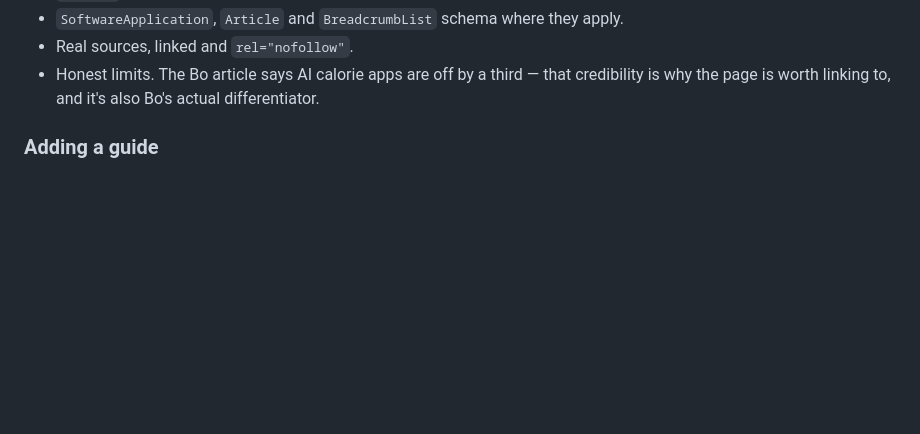
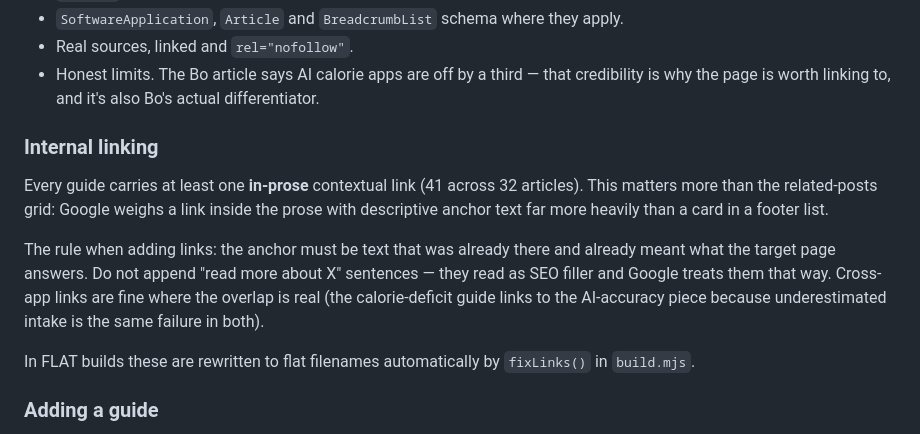
Before and after one commit to aziz-sassi/apps-site, a Markdown page: README.md, the part around the change. Rendered like a GitHub page; blank space fills up the shorter version.

Commit message:
Document the internal-linking rule

```diff
--- a/README.md
+++ b/README.md
@@ -115,6 +115,22 @@ Each page carries:
 - Honest limits. The Bo article says AI calorie apps are off by a third — that
   credibility is why the page is worth linking to, and it's also Bo's actual
   differentiator.
+
+### Internal linking
+
+Every guide carries at least one **in-prose** contextual link (41 across 32
+articles). This matters more than the related-posts grid: Google weighs a link
+inside the prose with descriptive anchor text far more heavily than a card in a
+footer list.
+
+The rule when adding links: the anchor must be text that was already there and
+already meant what the target page answers. Do not append "read more about X"
+sentences — they read as SEO filler and Google treats them that way. Cross-app
+links are fine where the overlap is real (the calorie-deficit guide links to the
+AI-accuracy piece because underestimated intake is the same failure in both).
+
+In FLAT builds these are rewritten to flat filenames automatically by
+`fixLinks()` in `build.mjs`.
 
 ### Adding a guide
 
```
